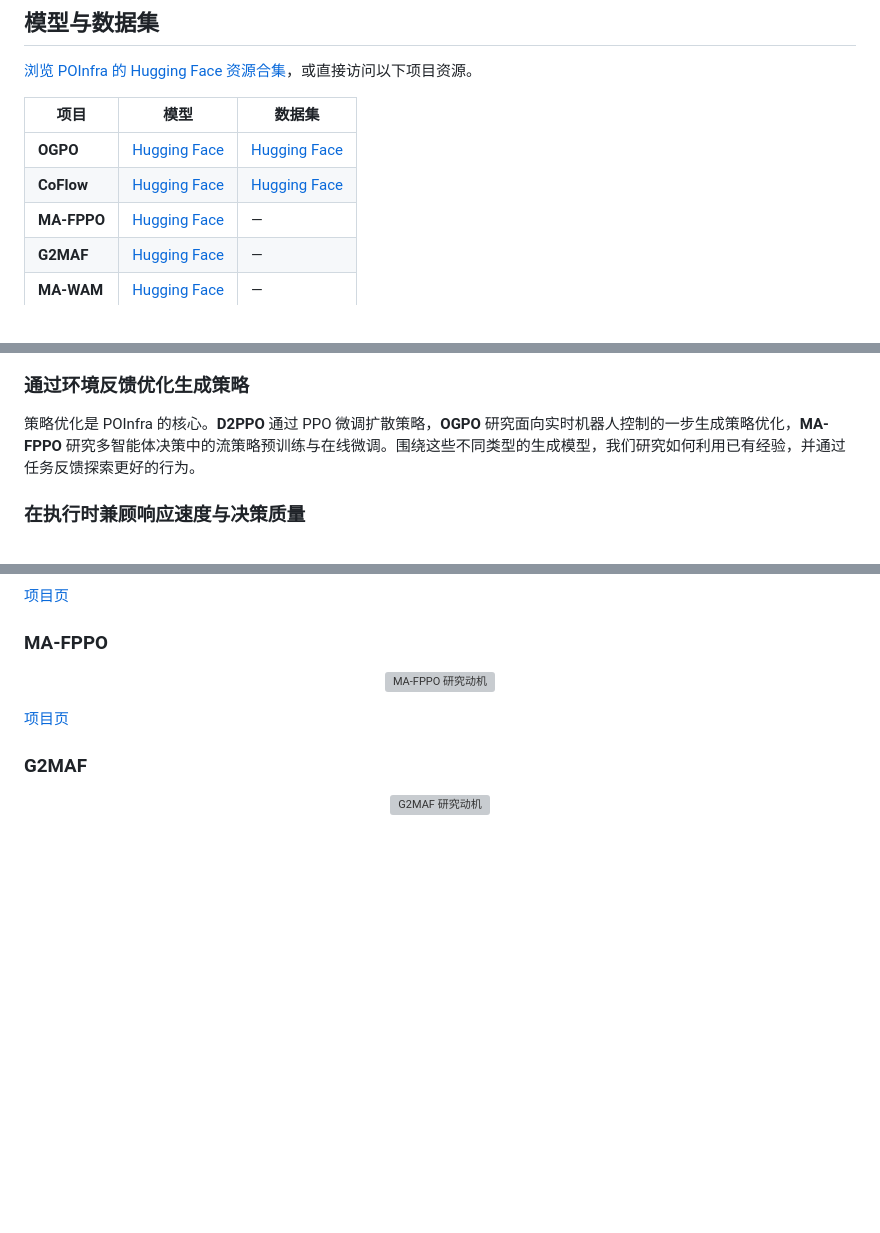
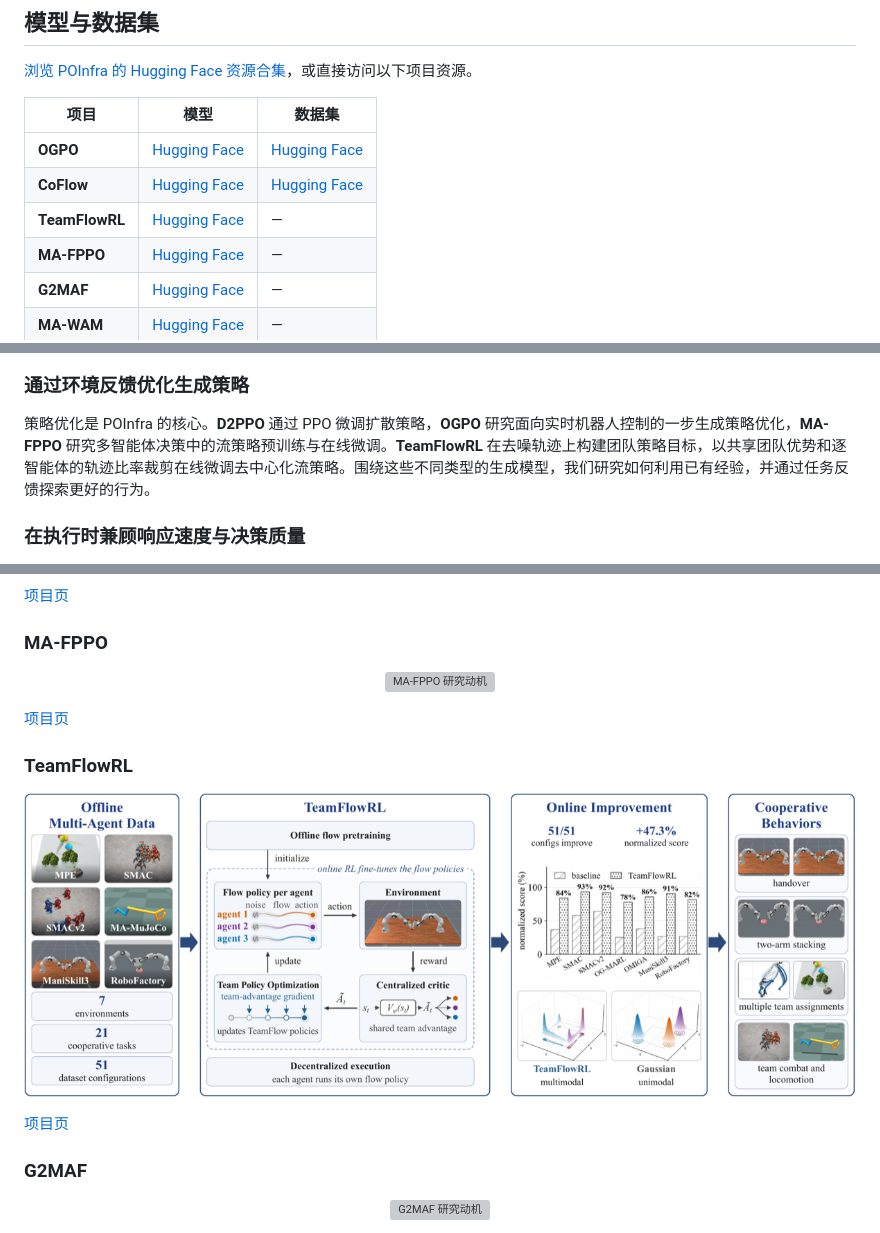
Before and after one commit to POInfra-AI/POInfra, a Markdown page: README.zh-CN.md, 3 parts joined by grey strips. Drawn GitHub-style; pictures changed too: assets/motivation/teamflowrl.png (added); blank space fills up the shorter version; grey boxes are pictures that could not be loaded.

```diff
--- a/README.zh-CN.md
+++ b/README.zh-CN.md
@@ -32,6 +32,7 @@
 | --- | --- | --- |
 | **OGPO** | [Hugging Face](https://huggingface.co/ogpo-project/OGPO-checkpoints) | [Hugging Face](https://huggingface.co/datasets/ogpo-project/OGPO-datasets) |
 | **CoFlow** | [Hugging Face](https://huggingface.co/coflow-project/CoFlow-checkpoints) | [Hugging Face](https://huggingface.co/datasets/coflow-project/CoFlow-datasets) |
+| **TeamFlowRL** | [Hugging Face](https://huggingface.co/teamflowrl/TeamFlowRL) | — |
 | **MA-FPPO** | [Hugging Face](https://huggingface.co/ma-fppo/MA-FPPO) | — |
 | **G2MAF** | [Hugging Face](https://huggingface.co/g2maf/G2MAF) | — |
 | **MA-WAM** | [Hugging Face](https://huggingface.co/ma-wam/MA-WAM) | — |
@@ -70,7 +72,7 @@ POInfra 的核心目标是推动具身智能落地，让机器人走进工厂和
 
 ### 通过环境反馈优化生成策略
 
-策略优化是 POInfra 的核心。**D2PPO** 通过 PPO 微调扩散策略，**OGPO** 研究面向实时机器人控制的一步生成策略优化，**MA-FPPO** 研究多智能体决策中的流策略预训练与在线微调。围绕这些不同类型的生成模型，我们研究如何利用已有经验，并通过任务反馈探索更好的行为。
+策略优化是 POInfra 的核心。**D2PPO** 通过 PPO 微调扩散策略，**OGPO** 研究面向实时机器人控制的一步生成策略优化，**MA-FPPO** 研究多智能体决策中的流策略预训练与在线微调。**TeamFlowRL** 在去噪轨迹上构建团队策略目标，以共享团队优势和逐智能体的轨迹比率裁剪在线微调去中心化流策略。围绕这些不同类型的生成模型，我们研究如何利用已有经验，并通过任务反馈探索更好的行为。
 
 ### 在执行时兼顾响应速度与决策质量
 
@@ -135,6 +138,14 @@ POInfra 的核心目标是推动具身智能落地，让机器人走进工厂和
 
 [项目页](https://ma-fppo.github.io/)
 
+### TeamFlowRL
+
+<p align="center">
+  <a href="https://teamflowrl.github.io/"><img src="assets/motivation/teamflowrl.png" alt="TeamFlowRL 研究动机" width="900"></a>
+</p>
+
+[项目页](https://teamflowrl.github.io/)
+
 ### G2MAF
 
 <p align="center">
```
Also changed, not shown: other parts of README.zh-CN.md (+3 -0 lines), README.md (+13 -1 lines).
